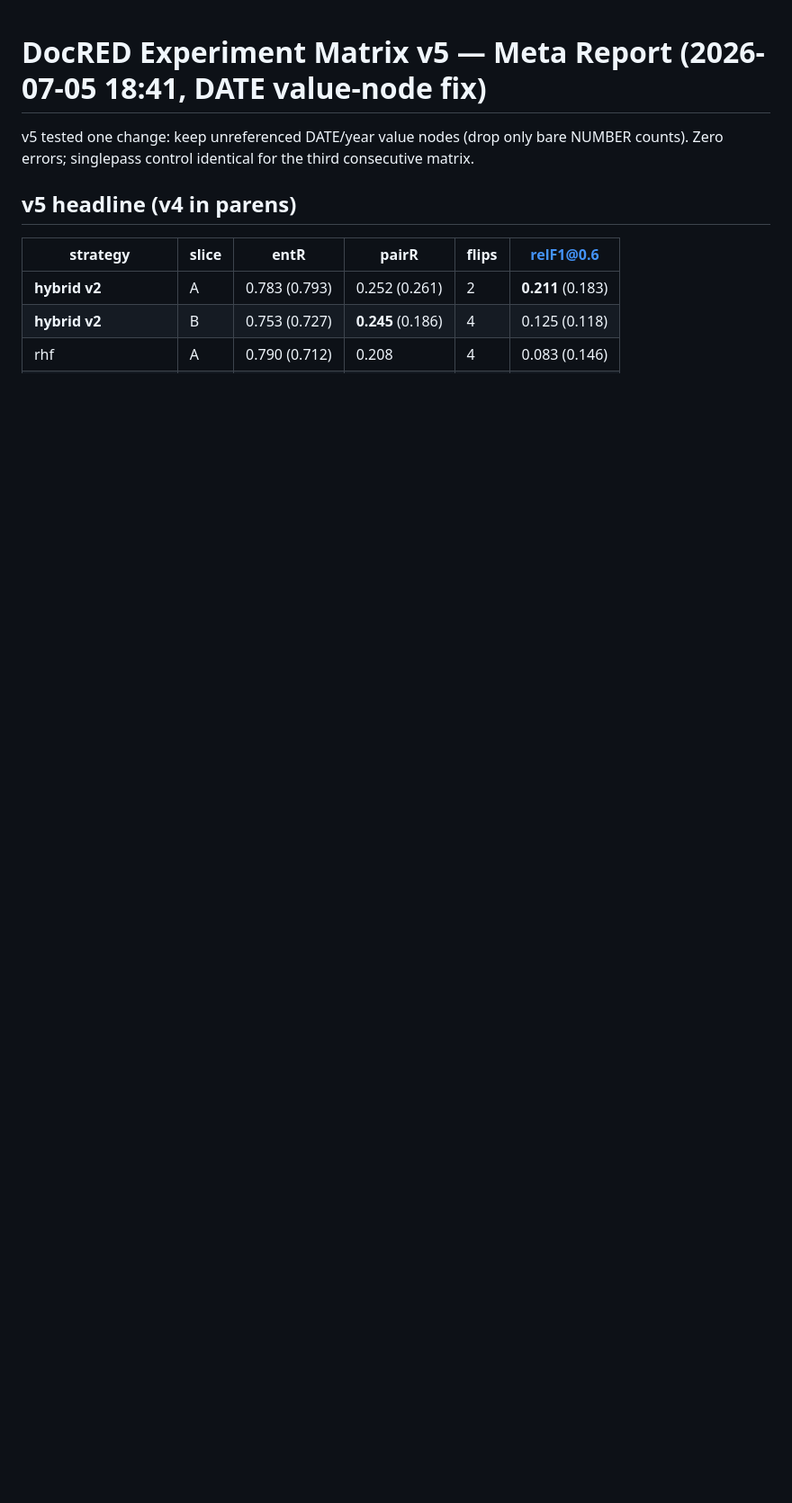
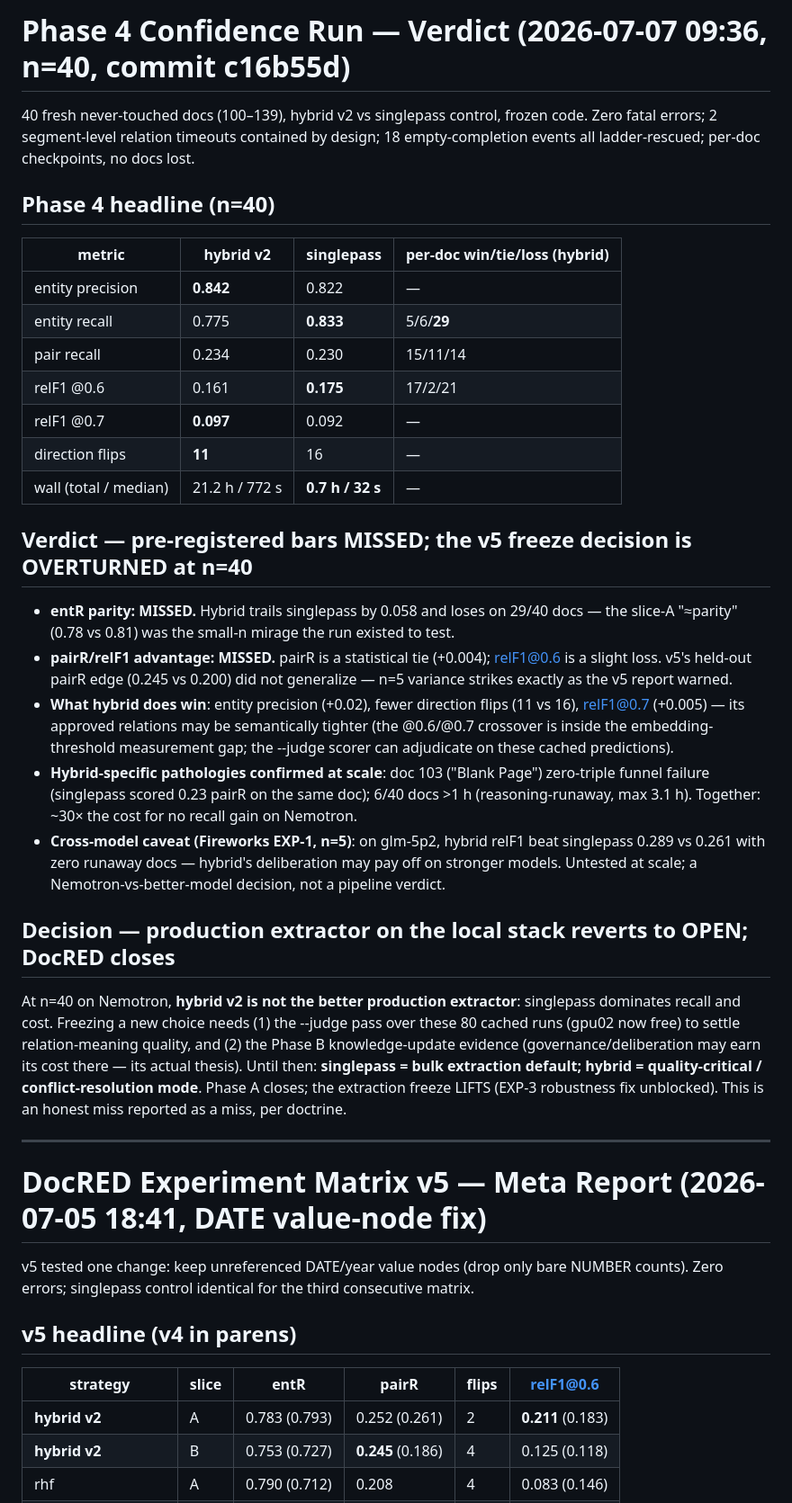
Before and after one commit to nmokaria27/Agentic-Graph-Memory, a Markdown page: evaluation/DocRED/MATRIX_REPORT.md, the part around the change. Shown at 90% size. Drawn GitHub-style; blank space fills up the shorter version.

Commit message:
verdict: Phase 4 n=40 — pre-registered bars MISSED, v5 hybrid freeze OVERTURNED; extractor choice reverts to OPEN; Phase A closes, code freeze lifts
Co-Authored-By: Claude Fable 5 <noreply@anthropic.com>
Claude-Session: https://claude.ai/code/session_017pd4ZYG6th5wWZLpzsEFPC

```diff
--- a/evaluation/DocRED/MATRIX_REPORT.md
+++ b/evaluation/DocRED/MATRIX_REPORT.md
@@ -1,3 +1,51 @@
+# Phase 4 Confidence Run — Verdict (2026-07-07 09:36, n=40, commit c16b55d)
+
+40 fresh never-touched docs (100–139), hybrid v2 vs singlepass control, frozen code.
+Zero fatal errors; 2 segment-level relation timeouts contained by design; 18
+empty-completion events all ladder-rescued; per-doc checkpoints, no docs lost.
+
+## Phase 4 headline (n=40)
+
+| metric | hybrid v2 | singlepass | per-doc win/tie/loss (hybrid) |
+|---|---|---|---|
+| entity precision | **0.842** | 0.822 | — |
+| entity recall | 0.775 | **0.833** | 5/6/**29** |
+| pair recall | 0.234 | 0.230 | 15/11/14 |
+| relF1 @0.6 | 0.161 | **0.175** | 17/2/21 |
+| relF1 @0.7 | **0.097** | 0.092 | — |
+| direction flips | **11** | 16 | — |
+| wall (total / median) | 21.2 h / 772 s | **0.7 h / 32 s** | — |
+
+## Verdict — pre-registered bars MISSED; the v5 freeze decision is OVERTURNED at n=40
+
+- **entR parity: MISSED.** Hybrid trails singlepass by 0.058 and loses on 29/40 docs —
+  the slice-A "≈parity" (0.78 vs 0.81) was the small-n mirage the run existed to test.
+- **pairR/relF1 advantage: MISSED.** pairR is a statistical tie (+0.004); relF1@0.6 is a
+  slight loss. v5's held-out pairR edge (0.245 vs 0.200) did not generalize — n=5
+  variance strikes exactly as the v5 report warned.
+- **What hybrid does win**: entity precision (+0.02), fewer direction flips (11 vs 16),
+  relF1@0.7 (+0.005) — its approved relations may be semantically tighter (the @0.6/@0.7
+  crossover is inside the embedding-threshold measurement gap; the --judge scorer can
+  adjudicate on these cached predictions).
+- **Hybrid-specific pathologies confirmed at scale**: doc 103 ("Blank Page") zero-triple
+  funnel failure (singlepass scored 0.23 pairR on the same doc); 6/40 docs >1 h
+  (reasoning-runaway, max 3.1 h). Together: ~30× the cost for no recall gain on Nemotron.
+- **Cross-model caveat (Fireworks EXP-1, n=5)**: on glm-5p2, hybrid relF1 beat singlepass
+  0.289 vs 0.261 with zero runaway docs — hybrid's deliberation may pay off on stronger
+  models. Untested at scale; a Nemotron-vs-better-model decision, not a pipeline verdict.
+
+## Decision — production extractor on the local stack reverts to OPEN; DocRED closes
+
+At n=40 on Nemotron, **hybrid v2 is not the better production extractor**: singlepass
+dominates recall and cost. Freezing a new choice needs (1) the --judge pass over these 80
+cached runs (gpu02 now free) to settle relation-meaning quality, and (2) the Phase B
+knowledge-update evidence (governance/deliberation may earn its cost there — its actual
+thesis). Until then: **singlepass = bulk extraction default; hybrid = quality-critical /
+conflict-resolution mode**. Phase A closes; the extraction freeze LIFTS (EXP-3 robustness
+fix unblocked). This is an honest miss reported as a miss, per doctrine.
+
+---
+
 # DocRED Experiment Matrix v5 — Meta Report (2026-07-05 18:41, DATE value-node fix)
 
 v5 tested one change: keep unreferenced DATE/year value nodes (drop only bare NUMBER counts).
```
Also changed, not shown: EXPERIMENT_LOG.md (+16 -0 lines).
